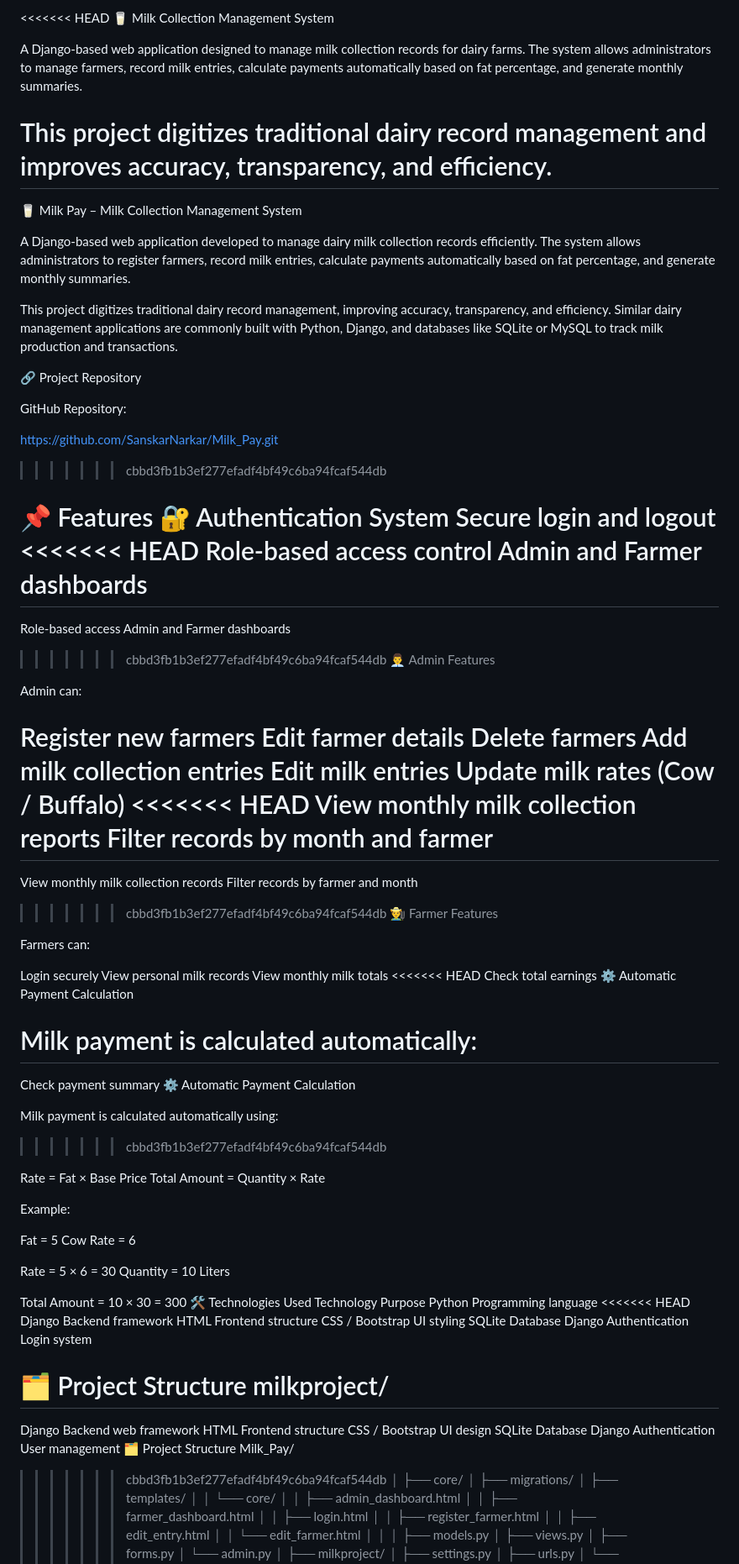
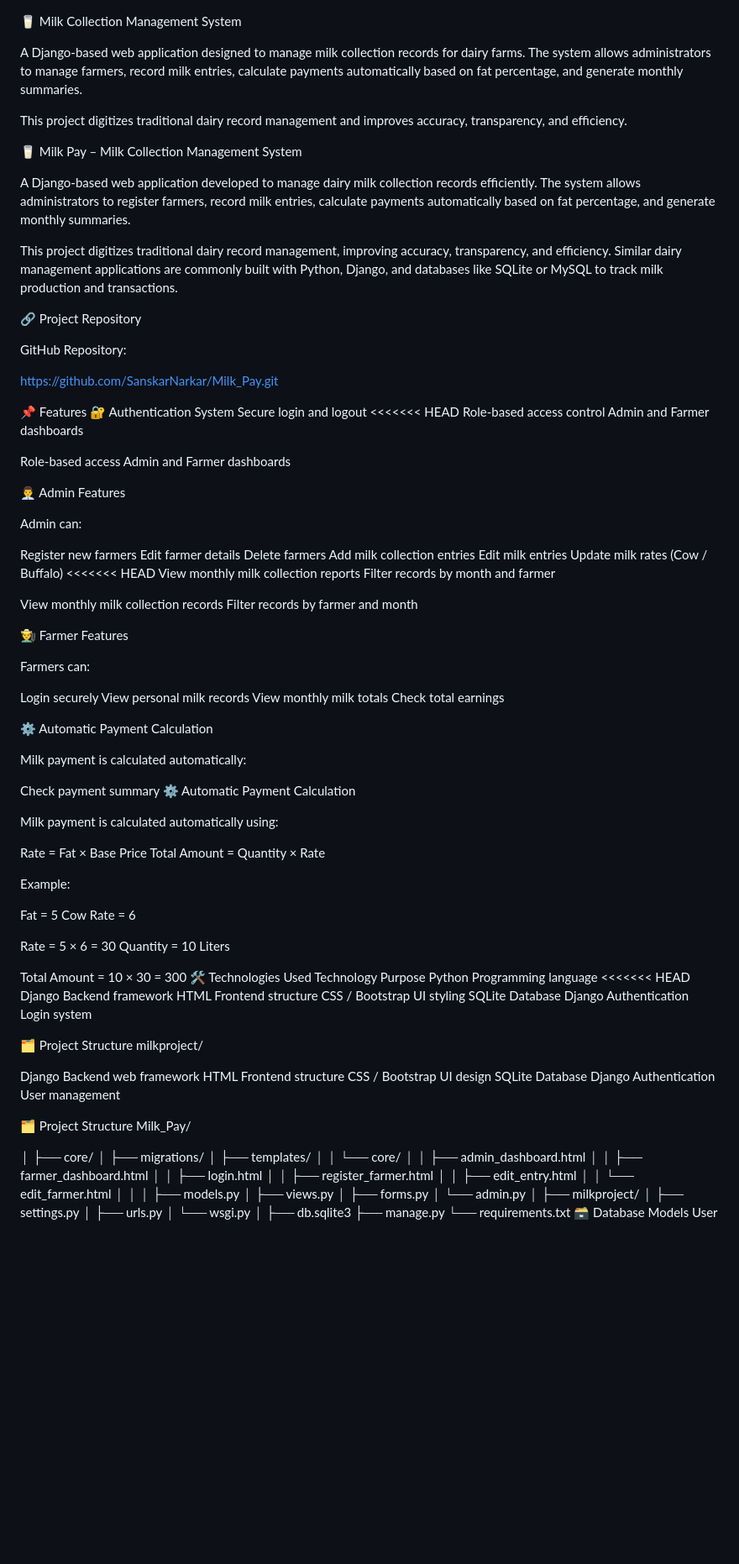
Before and after one commit to SanskarNarkar/Milk_Pay, a Markdown page: README.md, the part around one of its changes. Shown at 84% size. Rendered like a GitHub page; blank space fills up the shorter version.

```diff
--- a/README.md
+++ b/README.md
@@ -1,4 +1,4 @@
-<<<<<<< HEAD
+
 🥛 Milk Collection Management System
 
 
@@ -6,7 +6,7 @@ A Django-based web application designed to manage milk collection records for da
 The system allows administrators to manage farmers, record milk entries, calculate payments automatically based on fat percentage, and generate monthly summaries.
 
 This project digitizes traditional dairy record management and improves accuracy, transparency, and efficiency.
-=======
+
 🥛 Milk Pay – Milk Collection Management System
 
 A Django-based web application developed to manage dairy milk collection records efficiently.
@@ -19,7 +19,7 @@ This project digitizes traditional dairy record management, improving accuracy,
 GitHub Repository:
 
 https://github.com/SanskarNarkar/Milk_Pay.git
->>>>>>> cbbd3fb1b3ef277efadf4bf49c6ba94fcaf544db
+
 
 📌 Features
 🔐 Authentication System
@@ -27,11 +27,10 @@ Secure login and logout
 <<<<<<< HEAD
 Role-based access control
 Admin and Farmer dashboards
-=======
+
 Role-based access
 Admin and Farmer dashboards
 
->>>>>>> cbbd3fb1b3ef277efadf4bf49c6ba94fcaf544db
 👨‍💼 Admin Features
 
 Admin can:
@@ -45,10 +44,11 @@ Update milk rates (Cow / Buffalo)
 <<<<<<< HEAD
 View monthly milk collection reports
 Filter records by month and farmer
-=======
+
 View monthly milk collection records
 Filter records by farmer and month
->>>>>>> cbbd3fb1b3ef277efadf4bf49c6ba94fcaf544db
+
+
 👨‍🌾 Farmer Features
 
 Farmers can:
@@ -56,17 +56,16 @@ Farmers can:
 Login securely
 View personal milk records
 View monthly milk totals
-<<<<<<< HEAD
 Check total earnings
+
 ⚙️ Automatic Payment Calculation
 
 Milk payment is calculated automatically:
-=======
+
 Check payment summary
 ⚙️ Automatic Payment Calculation
 
 Milk payment is calculated automatically using:
->>>>>>> cbbd3fb1b3ef277efadf4bf49c6ba94fcaf544db
 
 Rate = Fat × Base Price
 Total Amount = Quantity × Rate
@@ -93,15 +92,17 @@ Django Authentication	Login system
 
 🗂️ Project Structure
 milkproject/
-=======
+
 Django	Backend web framework
 HTML	Frontend structure
 CSS / Bootstrap	UI design
 SQLite	Database
 Django Authentication	User management
+
+
 🗂️ Project Structure
 Milk_Pay/
->>>>>>> cbbd3fb1b3ef277efadf4bf49c6ba94fcaf544db
+
 │
 ├── core/
 │   ├── migrations/
```
Also changed, not shown: other parts of README.md (+12 -33 lines).
